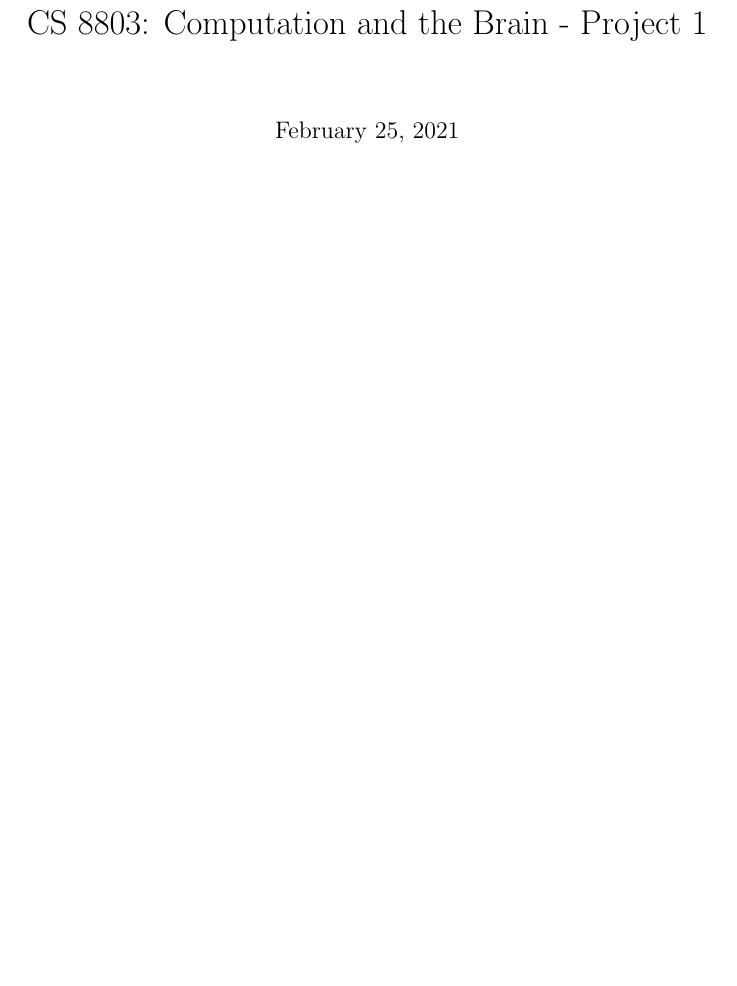
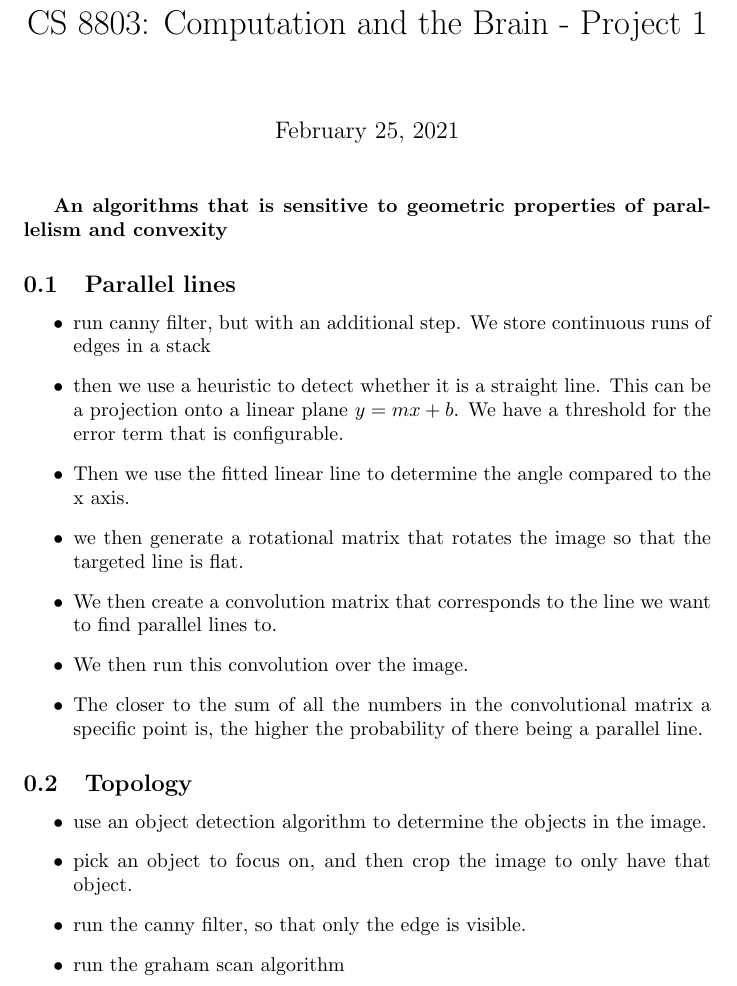
Before and after one commit to vijaymarupudi/cs-8803-computer-and-the-brain-project-1, a LaTeX document (paper.tex): part of the page, cut so that both start at the same text, the shorter picture padded with empty space. Compiled offline with pdfLaTeX.

Commit message:
Added summaries

```diff
--- a/paper.tex
+++ b/paper.tex
@@ -5,5 +5,29 @@
 \begin{document}
 \maketitle
 
+\textbf{An algorithms that is sensitive to geometric properties of parallelism and convexity}
+
+\subsection{Parallel lines}
+
+\begin{itemize}
+\item run canny filter, but with an additional step. We store continuous runs of edges in a stack
+\item then we use a heuristic to detect whether it is a straight line. This can be a projection onto a linear plane $y = mx + b$. We have a threshold for the error term that is configurable.
+\item Then we use the fitted linear line to determine the angle compared to the x axis.
+\item we then generate a rotational matrix that rotates the image so that the targeted line is flat.
+\item We then create a convolution matrix that corresponds to the line we want to find parallel lines to.
+\item We then run this convolution over the image.
+\item The closer to the sum of all the numbers in the convolutional matrix a specific point is, the higher the probability of there being a parallel line.
+
+\end{itemize}
+
+\subsection{Topology}
+
+\begin{itemize}
+\item use an object detection algorithm to determine the objects in the image.
+\item pick an object to focus on, and then crop the image to only have that object.
+\item run the canny filter, so that only the edge is visible.
+\item run the graham scan algorithm
+\end{itemize}
+
 
 \end{document}
```
